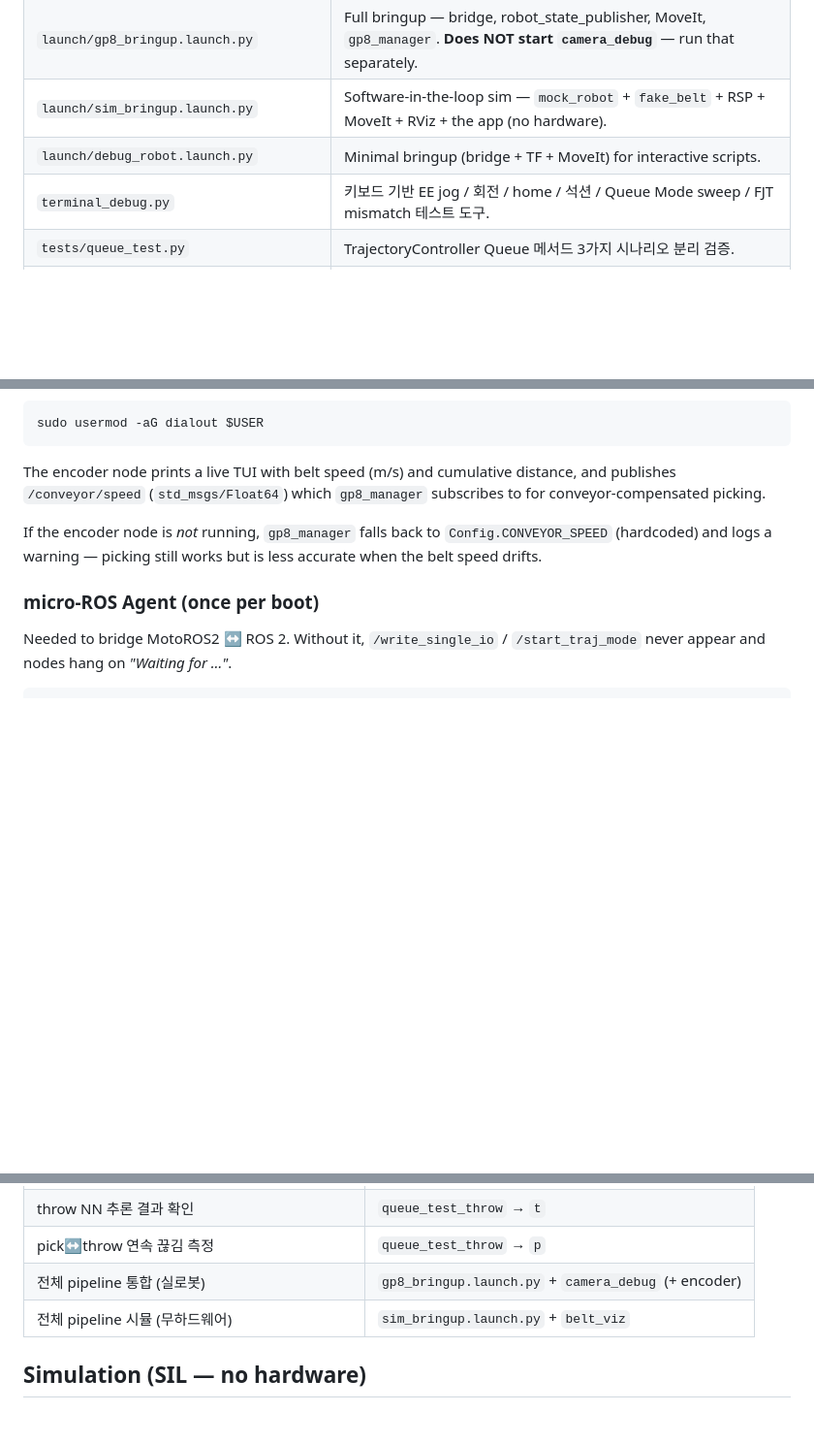
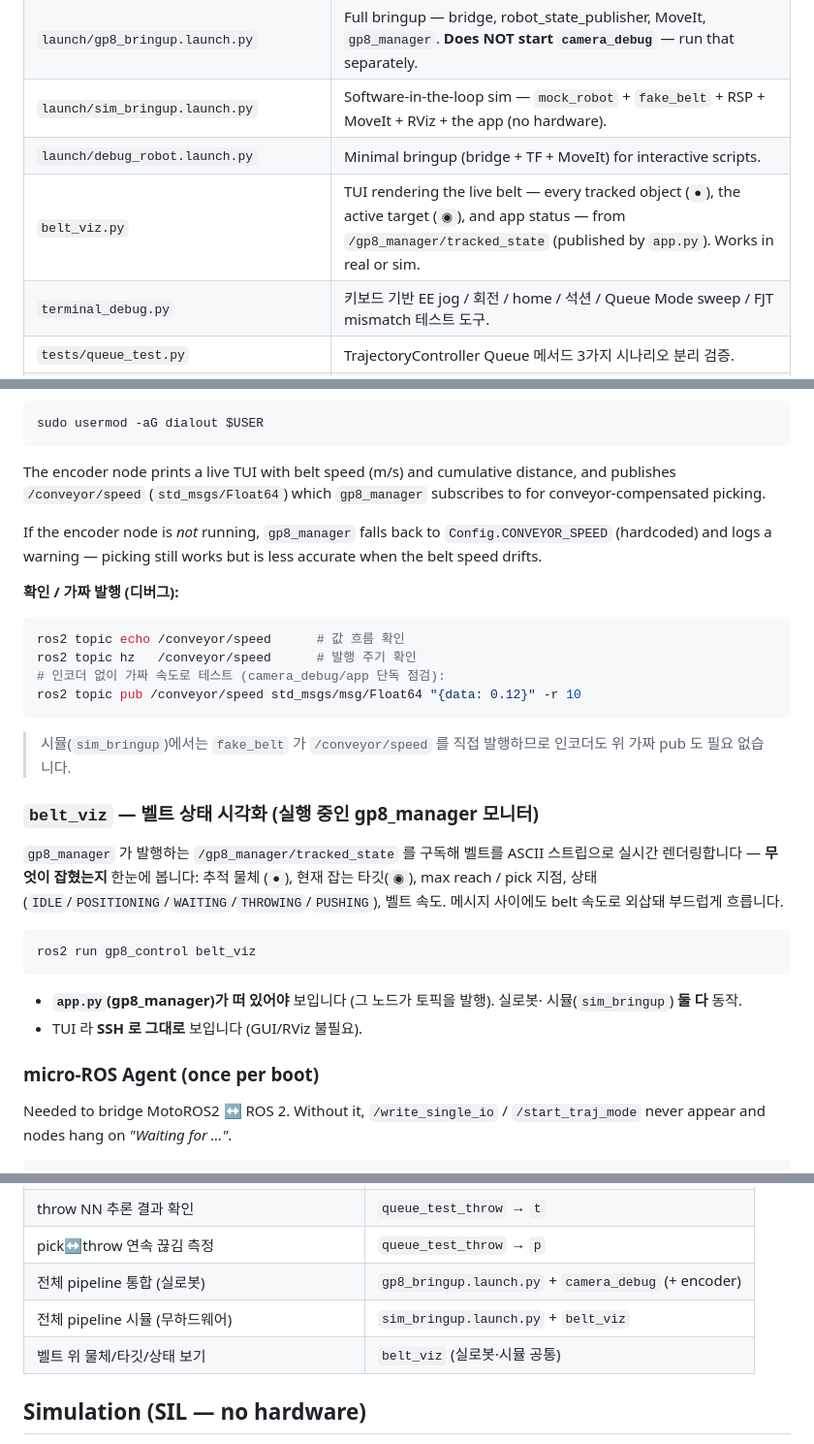
Before and after one commit to f56e751/gp8_control, a Markdown page: README.md, 3 parts joined by grey strips. Shown at 97% size. GitHub-like rendering; blank space fills up the shorter version.

Commit message:
docs(readme): document belt_viz + conveyor topic debug
- Add belt_viz to the component table and a dedicated run section: it renders
  the live belt (tracked objects ●, active target ◉, app status) from
  /gp8_manager/tracked_state; needs app.py running; works in real or sim.
- Conveyor section: add topic monitor (ros2 topic echo/hz) and a manual
  fake-publish (ros2 topic pub /conveyor/speed) for testing without the
  encoder; note fake_belt provides it in sim.
- Tool-selection guide: row for "see belt objects/target/status -> belt_viz".

Co-Authored-By: Claude Opus 4.8 (1M context) <noreply@anthropic.com>

````diff
--- a/README.md
+++ b/README.md
@@ -26,6 +26,7 @@ the RL training stack.
 | `launch/gp8_bringup.launch.py` | Full bringup — bridge, robot_state_publisher, MoveIt, `gp8_manager`. **Does NOT start `camera_debug`** — run that separately. |
 | `launch/sim_bringup.launch.py` | Software-in-the-loop sim — `mock_robot` + `fake_belt` + RSP + MoveIt + RViz + the app (no hardware). |
 | `launch/debug_robot.launch.py` | Minimal bringup (bridge + TF + MoveIt) for interactive scripts. |
+| `belt_viz.py` | TUI rendering the live belt — every tracked object (`●`), the active target (`◉`), and app status — from `/gp8_manager/tracked_state` (published by `app.py`). Works in real or sim. |
 | `terminal_debug.py` | 키보드 기반 EE jog / 회전 / home / 석션 / Queue Mode sweep / FJT mismatch 테스트 도구. |
 | `tests/queue_test.py` | TrajectoryController Queue 메서드 3가지 시나리오 분리 검증. |
 | `tests/queue_test_throw.py` | torch NN throw trajectory + pick→throw 연속 테스트. |
@@ -181,6 +182,34 @@ If the encoder node is *not* running, `gp8_manager` falls back to
 `Config.CONVEYOR_SPEED` (hardcoded) and logs a warning — picking still
 works but is less accurate when the belt speed drifts.
 
+**확인 / 가짜 발행 (디버그):**
+
+```bash
+ros2 topic echo /conveyor/speed      # 값 흐름 확인
+ros2 topic hz   /conveyor/speed      # 발행 주기 확인
+# 인코더 없이 가짜 속도로 테스트 (camera_debug/app 단독 점검):
+ros2 topic pub /conveyor/speed std_msgs/msg/Float64 "{data: 0.12}" -r 10
+```
+
+> 시뮬(`sim_bringup`)에서는 `fake_belt` 가 `/conveyor/speed` 를 직접 발행하므로
+> 인코더도 위 가짜 pub 도 필요 없습니다.
+
+### `belt_viz` — 벨트 상태 시각화 (실행 중인 gp8_manager 모니터)
+
+`gp8_manager` 가 발행하는 `/gp8_manager/tracked_state` 를 구독해 벨트를 ASCII
+스트립으로 실시간 렌더링합니다 — **무엇이 잡혔는지** 한눈에 봅니다: 추적 물체
+(`●`), 현재 잡는 타깃(`◉`), max reach / pick 지점, 상태
+(`IDLE`/`POSITIONING`/`WAITING`/`THROWING`/`PUSHING`), 벨트 속도. 메시지 사이에도
+belt 속도로 외삽돼 부드럽게 흐릅니다.
+
+```bash
+ros2 run gp8_control belt_viz
+```
+
+- **`app.py`(gp8_manager)가 떠 있어야** 보입니다 (그 노드가 토픽을 발행). 실로봇·
+  시뮬(`sim_bringup`) **둘 다** 동작.
+- TUI 라 **SSH 로 그대로** 보입니다 (GUI/RViz 불필요).
+
 ### micro-ROS Agent (once per boot)
 
 Needed to bridge MotoROS2 ↔ ROS 2. Without it, `/write_single_io` /
@@ -285,6 +314,7 @@ PICK_APPROACH_OFFSET = (-0.2, 0, 0) # pick approach (dx, dy, dz) in meters
 | pick↔throw 연속 끊김 측정 | `queue_test_throw` → `p` |
 | 전체 pipeline 통합 (실로봇) | `gp8_bringup.launch.py` + `camera_debug` (+ encoder) |
 | 전체 pipeline 시뮬 (무하드웨어) | `sim_bringup.launch.py` + `belt_viz` |
+| 벨트 위 물체/타깃/상태 보기 | `belt_viz` (실로봇·시뮬 공통) |
 
 ## Simulation (SIL — no hardware)
 
````
